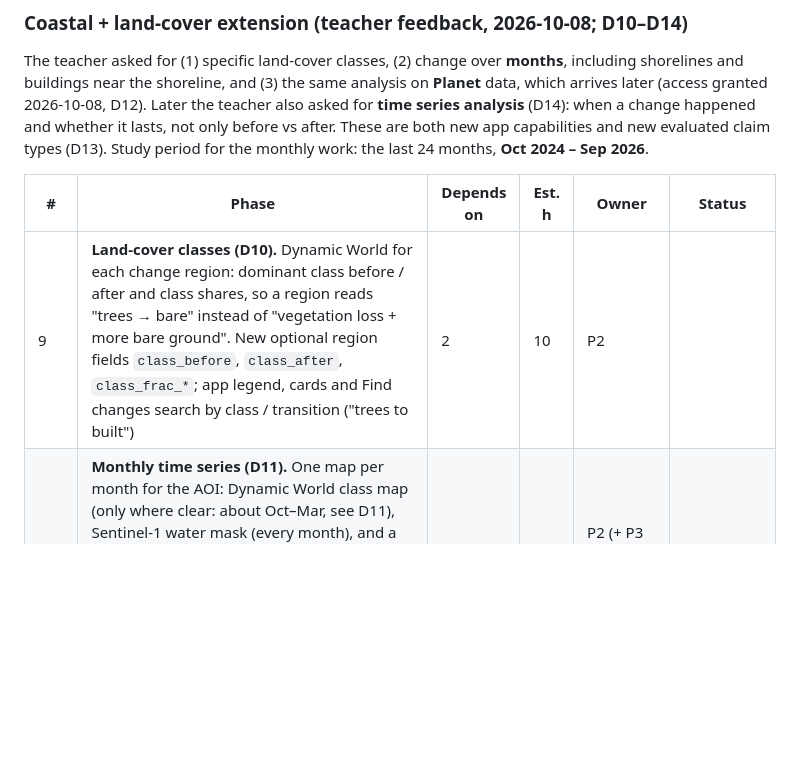
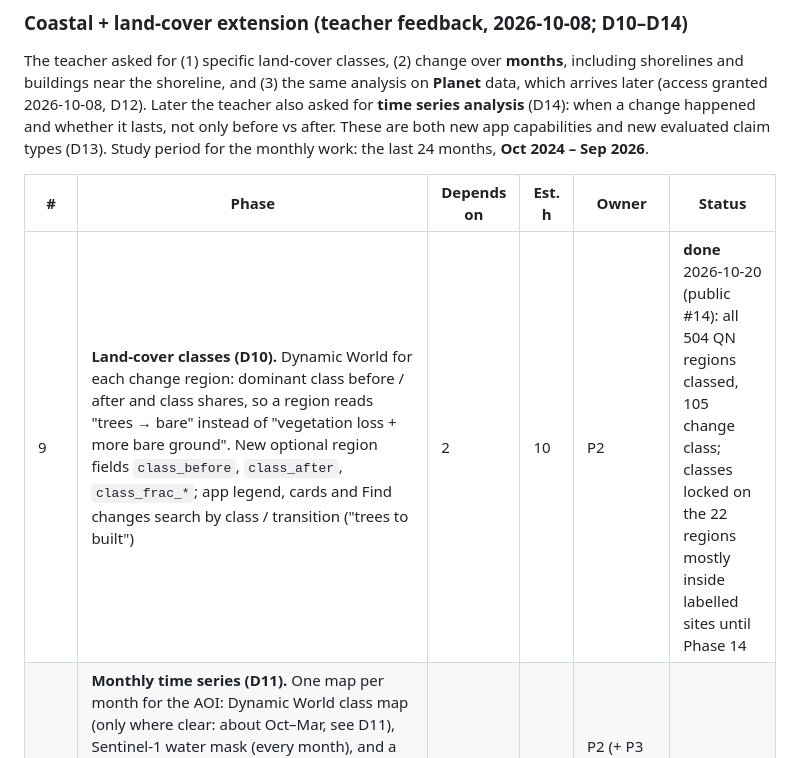
Before and after one commit to nachikethpt/EviChange, a Markdown page: docs/PLAN.md, the part around the change. Rendered like a GitHub page; blank space fills up the shorter version.

Commit message:
Plan: Phase 9 done
Co-Authored-By: Claude Opus 5.5 <noreply@anthropic.com>

```diff
--- a/docs/PLAN.md
+++ b/docs/PLAN.md
@@ -39,7 +39,7 @@ Study period for the monthly work: the last 24 months, **Oct 2024 – Sep 2026**
 
 | # | Phase | Depends on | Est. h | Owner | Status |
 |---|---|---|---|---|---|
-| 9 | **Land-cover classes (D10).** Dynamic World for each change region: dominant class before / after and class shares, so a region reads "trees → bare" instead of "vegetation loss + more bare ground". New optional region fields `class_before`, `class_after`, `class_frac_*`; app legend, cards and Find changes search by class / transition ("trees to built") | 2 | 10 | P2 | |
+| 9 | **Land-cover classes (D10).** Dynamic World for each change region: dominant class before / after and class shares, so a region reads "trees → bare" instead of "vegetation loss + more bare ground". New optional region fields `class_before`, `class_after`, `class_frac_*`; app legend, cards and Find changes search by class / transition ("trees to built") | 2 | 10 | P2 | **done** 2026-10-20 (public #14): all 504 QN regions classed, 105 change class; classes locked on the 22 regions mostly inside labelled sites until Phase 14 |
 | 10 | **Monthly time series (D11).** One map per month for the AOI: Dynamic World class map (only where clear: about Oct–Mar, see D11), Sentinel-1 water mask (every month), and a per-month data-quality layer (clear-sky share). Monthly change vs the previous month and vs Oct 2024. App: time slider over months with gaps shown as gaps, a monthly chart per region / transect | 2, 9 | 16 | P2 (+ P3 slider, charts) | |
 | 10b | **Time series analysis (D14).** CCDC (`ee.Algorithms.TemporalSegmentation.Ccdc`) on Sentinel-2 per pixel: a seasonal model learned from 2018 onwards, breaks detected in Oct 2024 – Sep 2026. Per region: `change_month` (date window between the last clear look before and the first after the break), break magnitude per index, lasting vs seasonal. Planet monthly images (Phase 13) fill the monsoon months visually. App: region chart with monthly values, the fitted seasonal curve and the break; Find changes by date ("forest loss after June 2025") | 10 | 12 | P3 | |
 | 11 | **Shoreline change (D11).** Monthly land / water line from Sentinel-1 (VV, Otsu threshold) with Sentinel-2 MNDWI where clear; baseline + transects every 100 m; per transect: position each month, net movement and linear rate (m/yr) over the 24 months; tide caveat on every number (D11). App: shoreline per month on the map, transect chart, "advancing / retreating" colouring | 10 | 14 | P2 (+ P3 map, chart) | |
```
